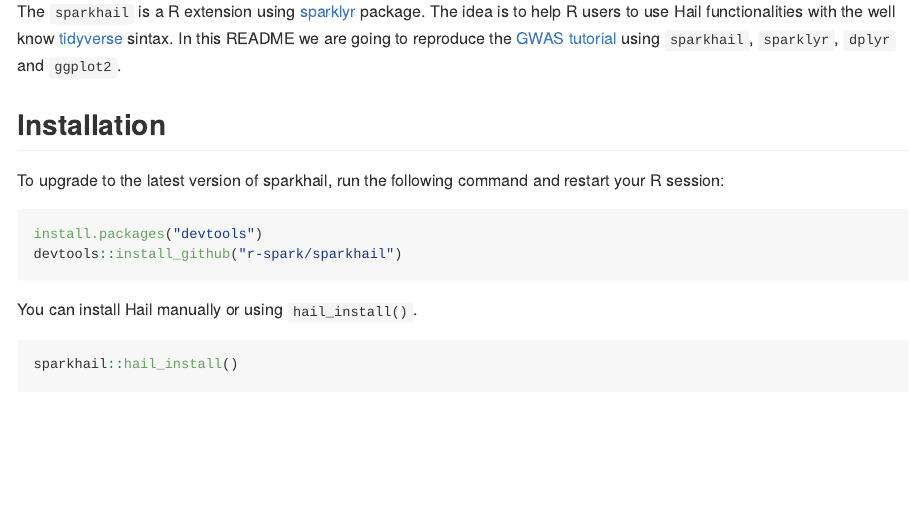
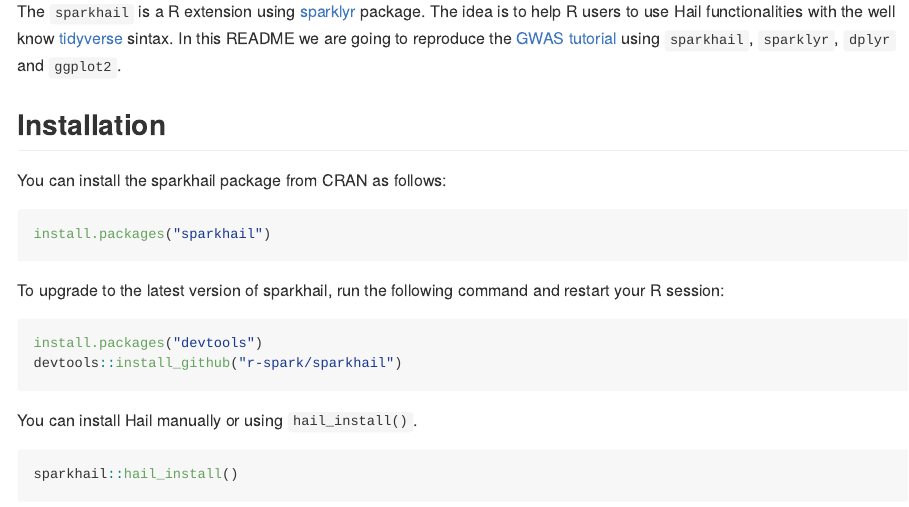
Before and after one commit to r-spark/sparkhail, an R Markdown document (README.Rmd): the page in a window 1100 px wide, from 230 px down. The pictures show the output file README.md that the author committed with the source, drawn offline in the style of GitHub.

Commit message:
include CRAN installation on README

````diff
--- a/README.Rmd
+++ b/README.Rmd
@@ -11,6 +11,12 @@
 The `sparkhail` is a R extension using [sparklyr](https://spark.rstudio.com/) package. The idea is to help R users to use Hail functionalities with the well know [tidyverse](https://www.tidyverse.org/) sintax. In this README we are going to reproduce the [GWAS tutorial](https://hail.is/docs/0.2/tutorials/01-genome-wide-association-study.html) using `sparkhail`, `sparklyr`, `dplyr` and `ggplot2`.
 
 ## Installation
+
+You can install the sparkhail package from CRAN as follows:
+
+```{r eval=FALSE}
+install.packages("sparkhail")
+```
 
 To upgrade to the latest version of sparkhail, run the following command and restart your R session:
 
````
Also changed, not shown: README.md.
